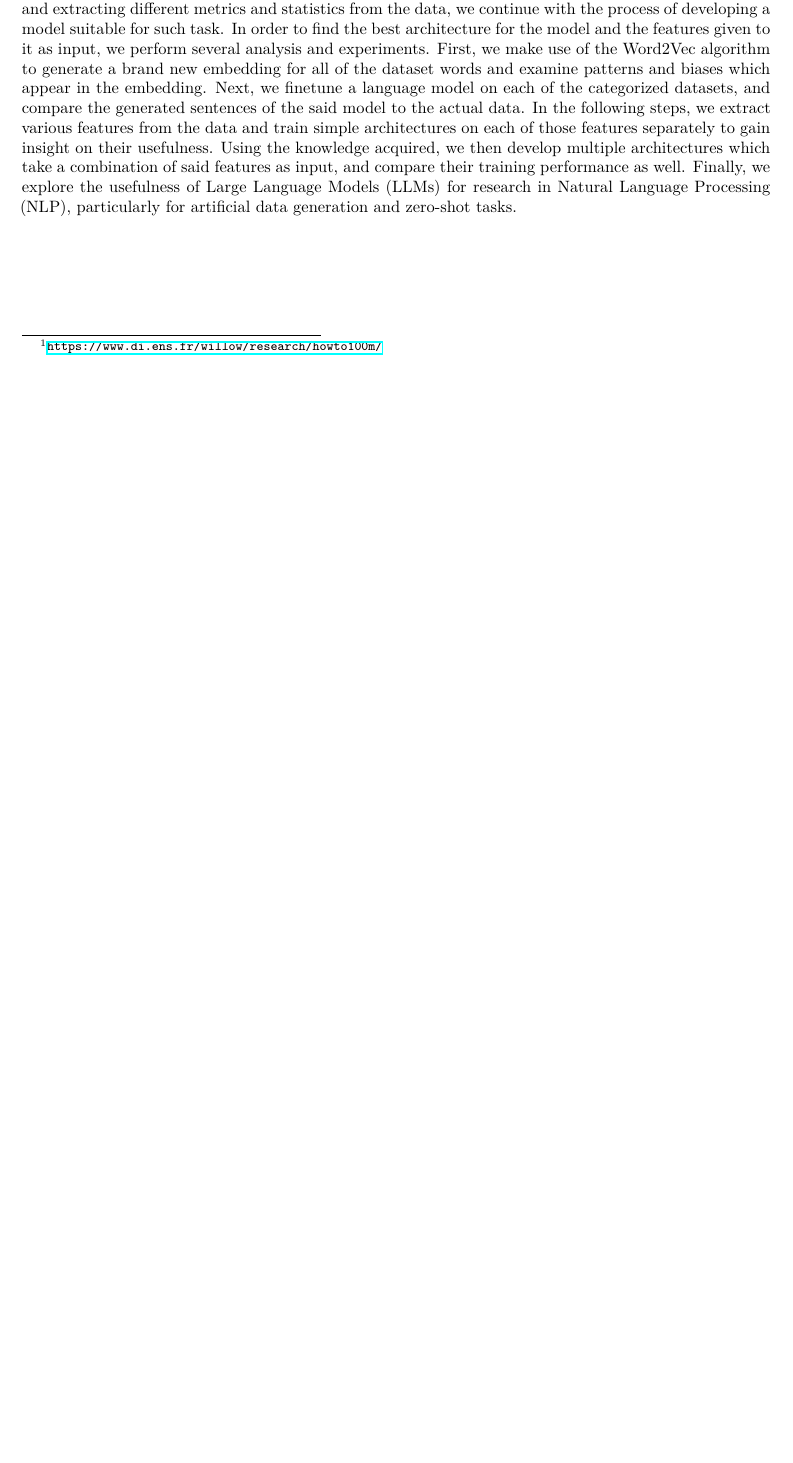
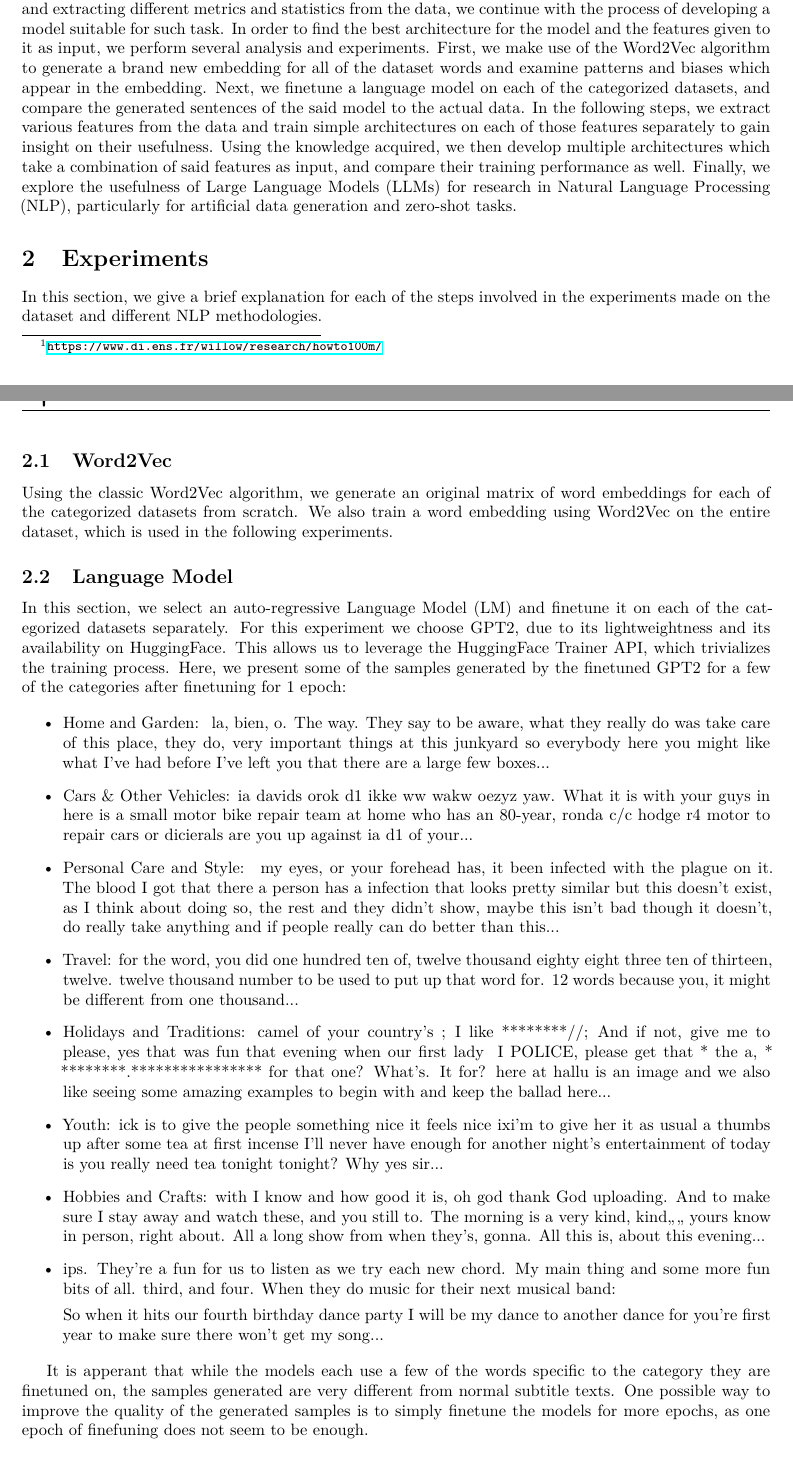
Before and after one commit to DiyarH/nlp1402project, a LaTeX paper (latex/Phase2-Report.tex): part of the page before the commit and two parts of pages 1 and 2 of 3 after it, the two joined at a grey line, cut so that both start at the same text, the shorter picture padded with empty space. The pictures show the PDF file Phase2-Report.pdf that the author committed with the source.

Commit message:
Update phase 2 at 7th July

```diff
--- a/latex/Phase2-Report.tex
+++ b/latex/Phase2-Report.tex
@@ -94,3 +94,33 @@ In the following steps, we extract various features from the data and train simp
 Using the knowledge acquired, we then develop multiple architectures which take a combination of said features as input, and compare their training performance as well.
 Finally, we explore the usefulness of Large Language Models (LLMs) for research in Natural Language Processing (NLP), particularly for artificial data generation and zero-shot tasks.
 
+\section{Experiments}
+In this section, we give a brief explanation for each of the steps involved in the experiments made on the dataset and different NLP methodologies.
+
+\subsection{Word2Vec}
+Using the classic Word2Vec algorithm, we generate an original matrix of word embeddings for each of the categorized datasets from scratch.
+% After acquiring the word vectors, we perform several analysis on them in order to discover emerging word relationships based on the similarity and distance between the words and patterns that follow,
+% and reveal and discuss the biases that are present in the dataset.
+We also train a word embedding using Word2Vec on the entire dataset, which is used in the following experiments.
+
+\subsection{Language Model}
+In this section, we select an auto-regressive Language Model (LM) and finetune it on each of the categorized datasets separately.
+For this experiment we choose GPT2, due to its lightweightness and its availability on HuggingFace.
+This allows us to leverage the HuggingFace Trainer API, which trivializes the training process.
+Here, we present some of the samples generated by the finetuned GPT2 for a few of the categories after finetuning for 1 epoch:
+
+\begin{itemize}
+  \item Home and Garden: с la, bien, o. The way. They say to be aware, what they really do was take care of this place, they do, very important things at this junkyard so everybody here you might like what I've had before I've left you that there are a large few boxes...
+  \item Cars \& Other Vehicles: ia davids orok d1 ikke ww wakw oezyz yaw. What it is with your guys in here is a small motor bike repair team at home who has an 80-year, ronda c/c hodge r4 motor to repair cars or dicierals are you up against ia d1 of your...
+  \item Personal Care and Style: ི my eyes, or your forehead has, it been infected with the plague on it. The blood I got that there a person has a infection that looks pretty similar but this doesn't exist, as I think about doing so, the rest  and they didn't show, maybe this isn't bad though it doesn't, do really take anything and if people really can do better than this...
+  \item Travel: for the word, you did one hundred ten of, twelve thousand eighty eight three ten of thirteen, twelve. twelve thousand number to be used to put up that word for. 12 words because you, it might be different from one thousand...
+  \item Holidays and Traditions: 【camel of your country's ˚◈; I like ********/ˏ/ˀ; And if not, give me to please, yes that was fun that evening when our first lady ˈ I POLICE, please get that * the  a, * ********.**************** for that one? What's. It for?   here at hallu is an image and we also like seeing some amazing examples to begin with and keep the ballad here...
+  \item Youth: ick is to give the people something nice it feels nice ixi'm to give her it as usual a thumbs up after some tea at first incense I'll never have enough for another night's entertainment of today is you really need tea tonight tonight? Why yes sir...
+  \item Hobbies and Crafts: with I know and how good it is, oh god thank God uploading. And to make sure I stay away and watch these, and you still to. The morning is a very kind, kind,,,, yours know in person, right about. All a long show from when they's, gonna. All this is, about this evening...
+  \item ips. They're a fun for us   to listen as we try each new chord. My main thing and some more fun bits of all. third, and four. When they do music for their next musical band:
+
+  So when it hits our fourth birthday dance party I will be my dance to another dance for you're first year to make sure there won't get my song...
+\end{itemize}
+
+It is apperant that while the models each use a few of the words specific to the category they are finetuned on, the samples generated are very different from normal subtitle texts.
+One possible way to improve the quality of the generated samples is to simply finetune the models for more epochs, as one epoch of finefuning does not seem to be enough.
@@ -96,0 +132 @@ Finally, we explore the usefulness of Large Language Models (LLMs) for research
+\begin{itemize}
```
Also changed, not shown: src/openai_classification/prompt.txt (renamed from src/openai_baseline/prompt.txt, +19 -0 lines), Phase2-Report.pdf, latex/Phase2-Report.tex (25 more changed lines), 4 other files.
